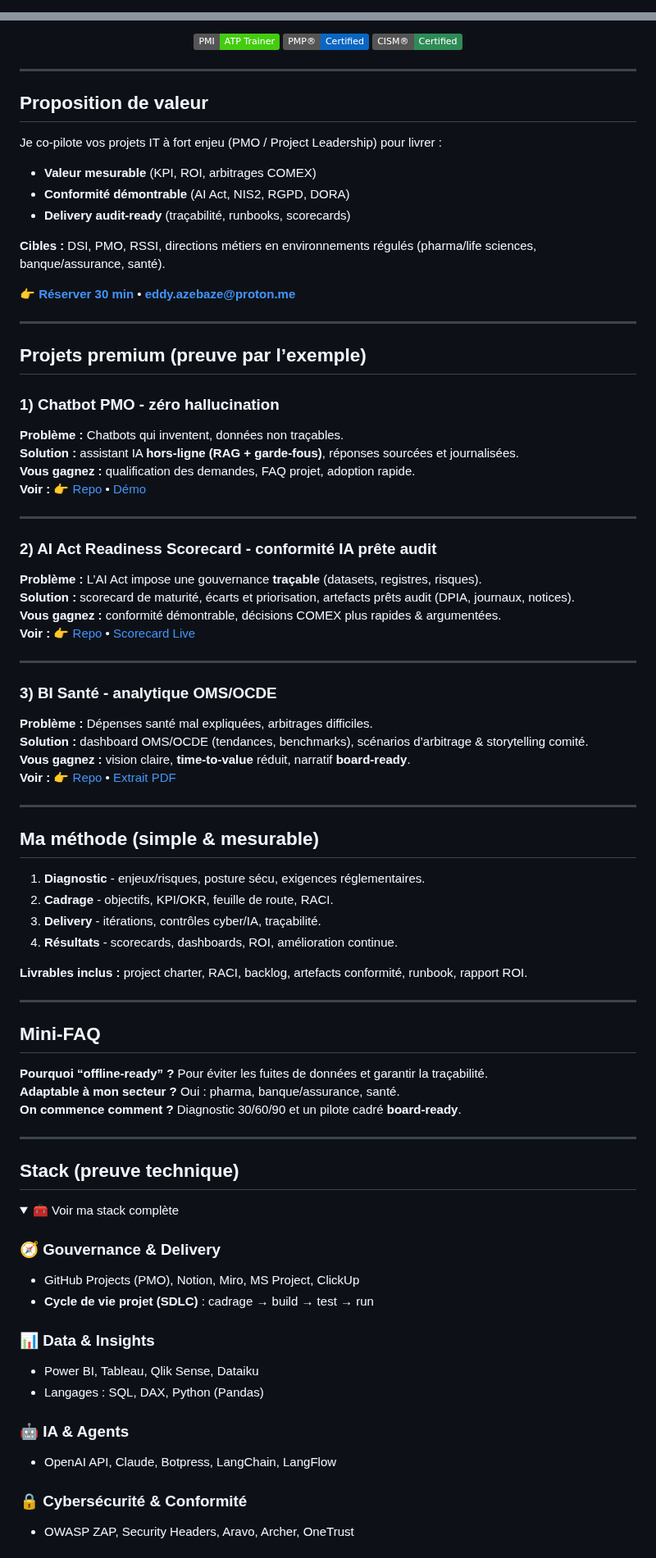
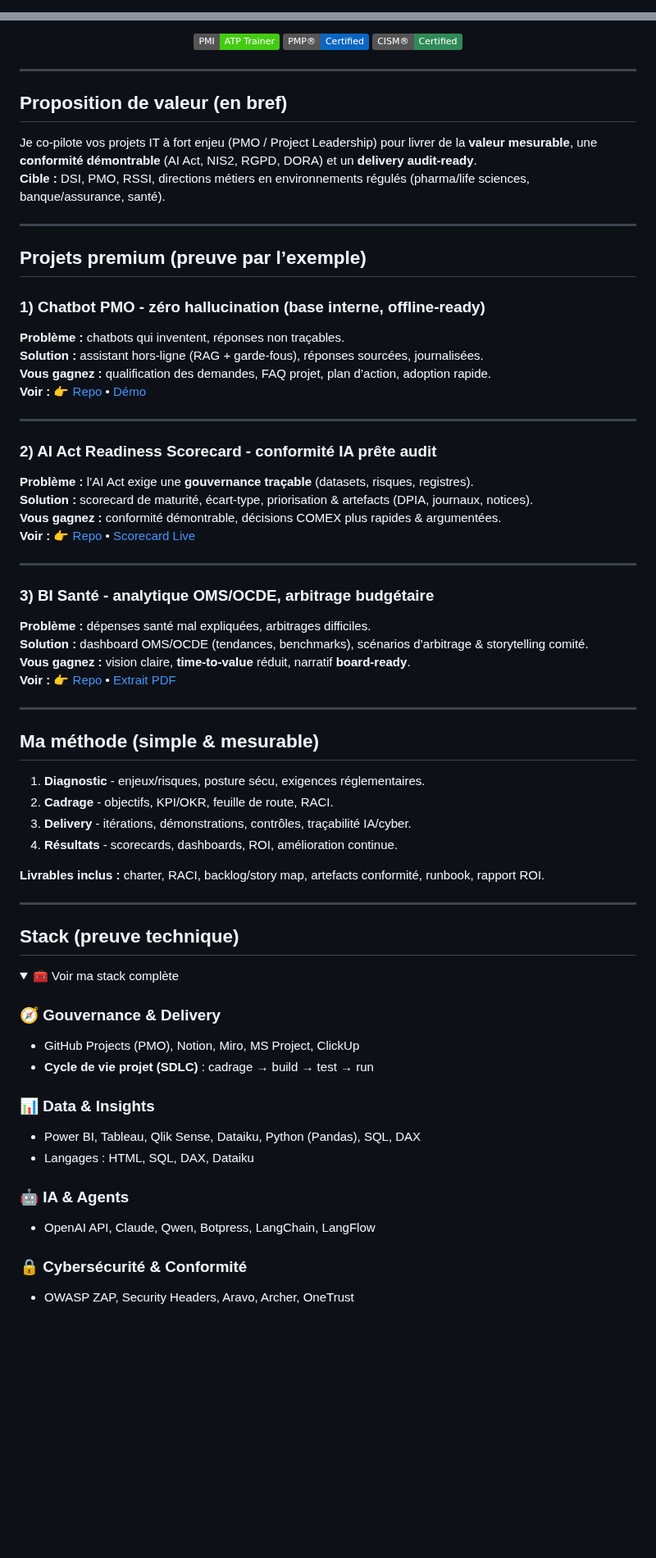
Before and after one commit to Eddyazebaze/Eddyazebaze, a Markdown page: README.md, 2 parts joined by grey strips. Shown at 82% size. GitHub-like rendering; folded sections open; badges without logos; blank space fills up the shorter version.

```diff
--- a/README.md
+++ b/README.md
@@ -1,6 +1,6 @@
 <!--
 README • Landing Page - Eddy AZEBAZE
-Objectif : conversion-first (GitHub → Calendly/Email), mobile-first, lisible en 90 sec
+Objectif : conversion-first (GitHub → Calendly), mobile-first, lisible rapidement
 -->
 
 <!-- BANNIÈRE -->
@@ -32,38 +40,32 @@ Objectif : conversion-first (GitHub → Calendly/Email), mobile-first, lisible e
 
 ---
 
-## Proposition de valeur
-Je co-pilote vos projets IT à fort enjeu (PMO / Project Leadership) pour livrer :
-- **Valeur mesurable** (KPI, ROI, arbitrages COMEX)
-- **Conformité démontrable** (AI Act, NIS2, RGPD, DORA)
-- **Delivery audit-ready** (traçabilité, runbooks, scorecards)
-
-**Cibles :** DSI, PMO, RSSI, directions métiers en environnements régulés (pharma/life sciences, banque/assurance, santé).
-
-👉 **<a href="https://calendly.com/eddy-azebaze-proton/30min">Réserver 30 min</a>** • **<a href="mailto:eddy.azebaze@proton.me">eddy.azebaze@proton.me</a>**
+## Proposition de valeur (en bref)
+Je co-pilote vos projets IT à fort enjeu (PMO / Project Leadership) pour livrer de la **valeur mesurable**, une **conformité démontrable** (AI Act, NIS2, RGPD, DORA) et un **delivery audit-ready**.
+**Cible :** DSI, PMO, RSSI, directions métiers en environnements régulés (pharma/life sciences, banque/assurance, santé).
 
 ---
 
 ## Projets premium (preuve par l’exemple)
 
-### 1) Chatbot PMO - zéro hallucination
-**Problème :** Chatbots qui inventent, données non traçables.
-**Solution :** assistant IA **hors-ligne (RAG + garde-fous)**, réponses sourcées et journalisées.
-**Vous gagnez :** qualification des demandes, FAQ projet, adoption rapide.
+### 1) Chatbot PMO - zéro hallucination (base interne, offline-ready)
+**Problème :** chatbots qui inventent, réponses non traçables.
+**Solution :** assistant hors-ligne (RAG + garde-fous), réponses sourcées, journalisées.
+**Vous gagnez :** qualification des demandes, FAQ projet, plan d’action, adoption rapide.
 **Voir :** 👉 <a href="https://github.com/Eddyazebaze/pmo-chatbot/tree/main">Repo</a> • <a href="https://cdn.botpress.cloud/webchat/v3.1/shareable.html?configUrl=https://files.bpcontent.cloud/2025/07/27/01/20250727010732-RSM5BWL1.json">Démo</a>
 
 ---
 
 ### 2) AI Act Readiness Scorecard - conformité IA prête audit
-**Problème :** L’AI Act impose une gouvernance **traçable** (datasets, registres, risques).
-**Solution :** scorecard de maturité, écarts et priorisation, artefacts prêts audit (DPIA, journaux, notices).
+**Problème :** l’AI Act exige une **gouvernance traçable** (datasets, risques, registres).
+**Solution :** scorecard de maturité, écart-type, priorisation & artefacts (DPIA, journaux, notices).
 **Vous gagnez :** conformité démontrable, décisions COMEX plus rapides & argumentées.
 **Voir :** 👉 <a href="https://github.com/Eddyazebaze/portfolio-projets/tree/main/02-ai-act-readiness-scorecard">Repo</a> • <a href="https://aiactreadinesssscorecard.netlify.app/">Scorecard Live</a>
 
 ---
 
-### 3) BI Santé - analytique OMS/OCDE
-**Problème :** Dépenses santé mal expliquées, arbitrages difficiles.
+### 3) BI Santé - analytique OMS/OCDE, arbitrage budgétaire
+**Problème :** dépenses santé mal expliquées, arbitrages difficiles.
 **Solution :** dashboard OMS/OCDE (tendances, benchmarks), scénarios d’arbitrage & storytelling comité.
 **Vous gagnez :** vision claire, **time-to-value** réduit, narratif **board-ready**.
 **Voir :** 👉 <a href="https://github.com/Eddyazebaze/portfolio-projets/tree/main/06-analytics-sante-bi">Repo</a> • <a href="https://github.com/Eddyazebaze/portfolio-projets/blob/main/06-analytics-sante-bi/reporting/Depenses_Sante%20France_2012-2022_Ce%20que%20disent%20les%20donnees_OMS_Eddy%20AZEBAZE.pdf">Extrait PDF</a>
@@ -73,17 +75,10 @@ Je co-pilote vos projets IT à fort enjeu (PMO / Project Leadership) pour livrer
 ## Ma méthode (simple & mesurable)
 1. **Diagnostic** - enjeux/risques, posture sécu, exigences réglementaires.
 2. **Cadrage** - objectifs, KPI/OKR, feuille de route, RACI.
-3. **Delivery** - itérations, contrôles cyber/IA, traçabilité.
+3. **Delivery** - itérations, démonstrations, contrôles, traçabilité IA/cyber.
 4. **Résultats** - scorecards, dashboards, ROI, amélioration continue.
 
-**Livrables inclus :** project charter, RACI, backlog, artefacts conformité, runbook, rapport ROI.
-
----
-
-## Mini-FAQ
-**Pourquoi “offline-ready” ?** Pour éviter les fuites de données et garantir la traçabilité.
-**Adaptable à mon secteur ?** Oui : pharma, banque/assurance, santé.
-**On commence comment ?** Diagnostic 30/60/90 et un pilote cadré **board-ready**.
+**Livrables inclus :** charter, RACI, backlog/story map, artefacts conformité, runbook, rapport ROI.
 
 ---
 
@@ -96,11 +91,11 @@ Je co-pilote vos projets IT à fort enjeu (PMO / Project Leadership) pour livrer
 - **Cycle de vie projet (SDLC)** : cadrage → build → test → run
 
 ### 📊 Data & Insights
-- Power BI, Tableau, Qlik Sense, Dataiku
-- Langages : SQL, DAX, Python (Pandas)
+- Power BI, Tableau, Qlik Sense, Dataiku, Python (Pandas), SQL, DAX
+- Langages : HTML, SQL, DAX, Dataiku
 
 ### 🤖 IA & Agents
-- OpenAI API, Claude, Botpress, LangChain, LangFlow
+- OpenAI API, Claude, Qwen, Botpress, LangChain, LangFlow
 
 ### 🔒 Cybersécurité & Conformité
 - OWASP ZAP, Security Headers, Aravo, Archer, OneTrust
```
Also changed, not shown: other parts of README.md (+38 -11 lines).
